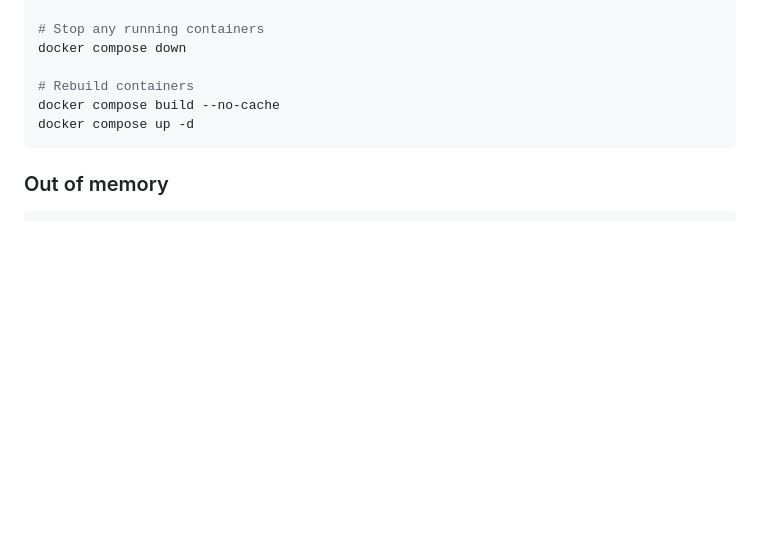
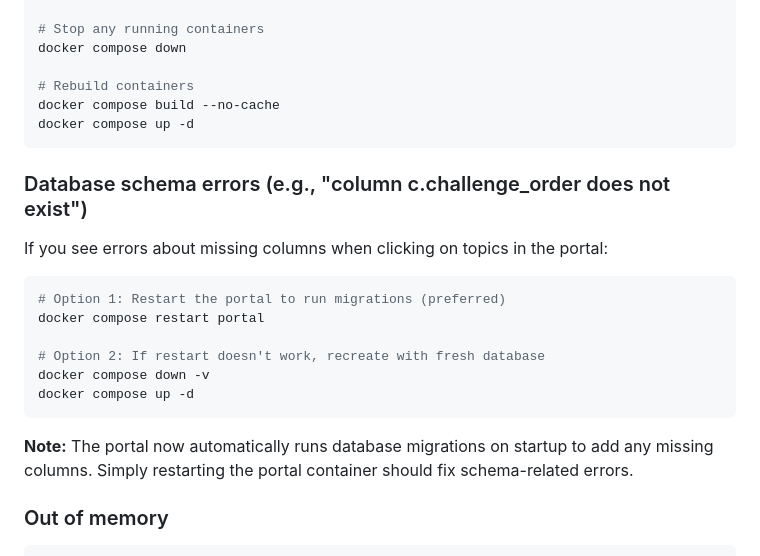
Before and after one commit to drcircuit/OwaspBootcamp, a Markdown page: README.md, the part around the change. Drawn GitHub-style; blank space fills up the shorter version.

Commit message:
Add troubleshooting documentation for database schema errors
Co-authored-by: drcircuit <13356975+drcircuit@users.noreply.github.com>

````diff
--- a/README.md
+++ b/README.md
@@ -228,6 +228,20 @@ docker compose build --no-cache
 docker compose up -d
 ```
 
+### Database schema errors (e.g., "column c.challenge_order does not exist")
+If you see errors about missing columns when clicking on topics in the portal:
+
+```bash
+# Option 1: Restart the portal to run migrations (preferred)
+docker compose restart portal
+
+# Option 2: If restart doesn't work, recreate with fresh database
+docker compose down -v
+docker compose up -d
+```
+
+**Note:** The portal now automatically runs database migrations on startup to add any missing columns. Simply restarting the portal container should fix schema-related errors.
+
 ### Out of memory
 ```bash
 # Stop unnecessary containers
````
